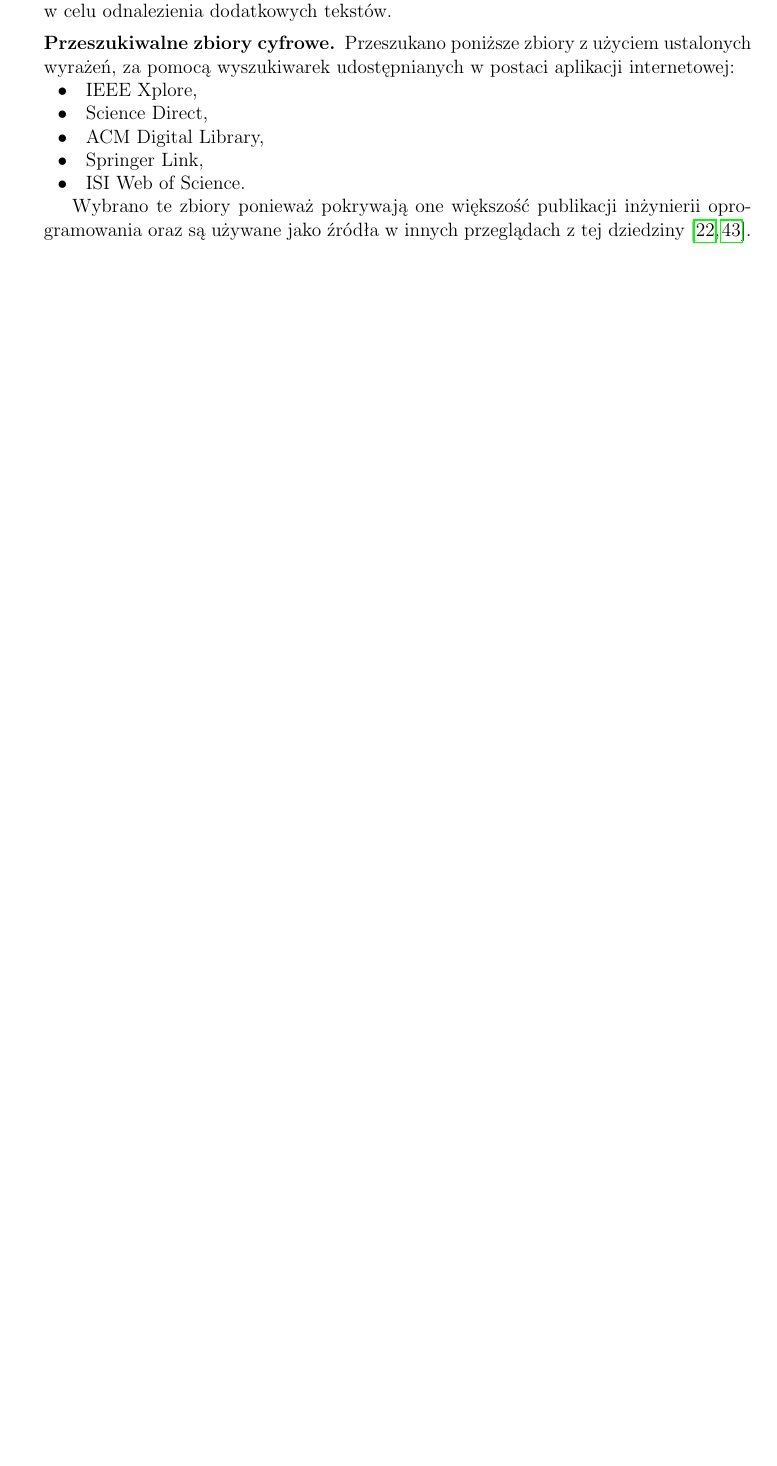
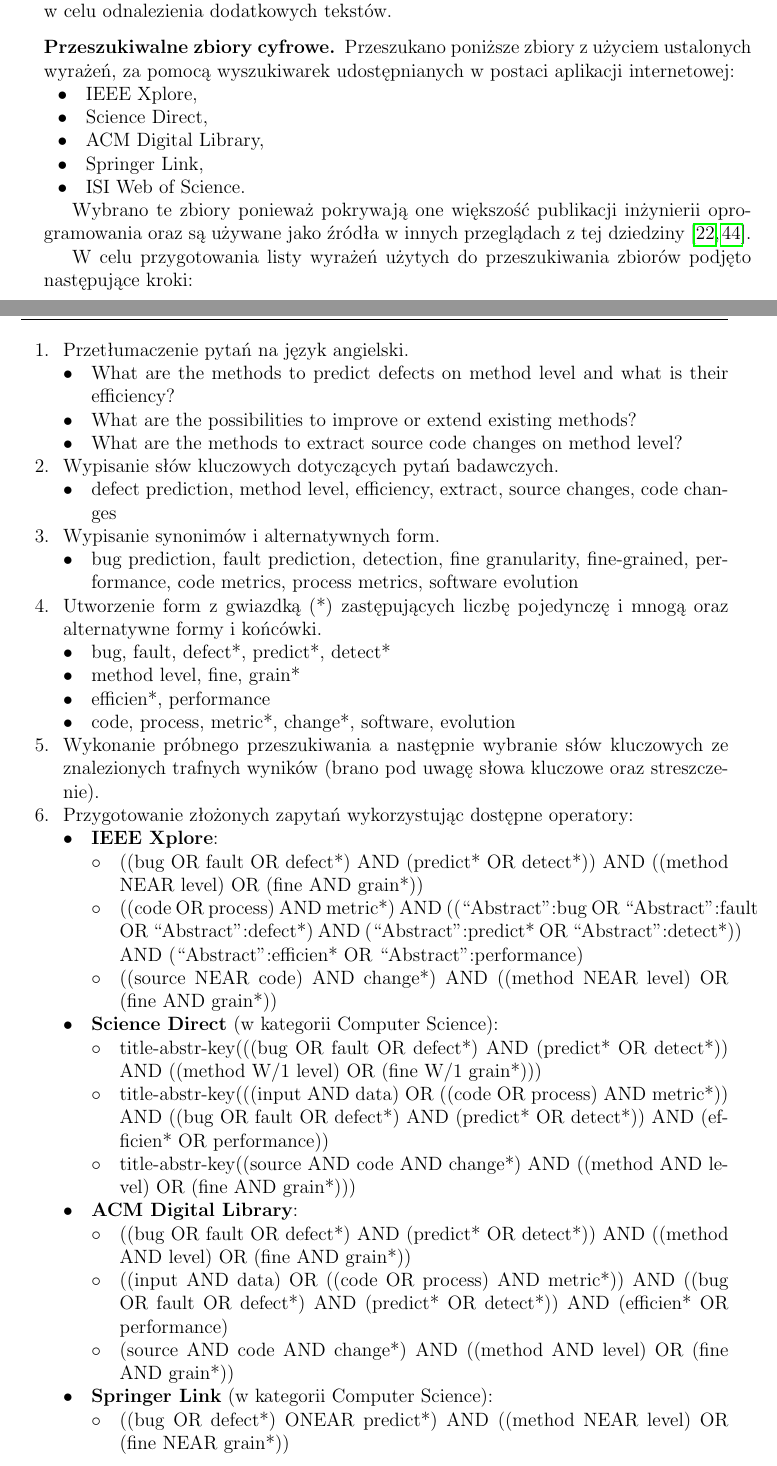
Before and after one commit to mkutyba/praca-mgr, a LaTeX thesis (PredykcjaDefektowNaPoziomieMetod.tex, which reads chapters/2.tex): part of page 9 of 41 before the commit and two parts of pages 9 and 10 of 39 after it, the two joined at a grey line, cut so that both start at the same text, the shorter picture padded with empty space. Compiled offline with pdfLaTeX; the source files are stored in an older character set and shown here as Unicode.

Commit message:
poprawki

```diff
--- a/chapters/2.tex
+++ b/chapters/2.tex
@@ -23,9 +23,65 @@
 	\item ACM Digital Library,
 	\item Springer Link,
 	\item ISI Web of Science.
-	%\item Engineering Village
-	%\item Wiley Online Library
 \end{itemize}
 
 Wybrano te zbiory ponieważ pokrywają one większość publikacji inżynierii oprogramowania oraz są używane jako źródła w~innych przeglądach z~tej dziedziny \cite{hall2012systematic, riaz2009systematic}.
 
+
+
+W celu przygotowania listy wyrażeń użytych do przeszukiwania zbiorów podjęto następujące kroki:
+\begin{enumerate}
+	\item Przetłumaczenie pytań na język angielski.
+		\begin{itemize}
+			\item What are the methods to predict defects on method level and what is their efficiency?
+			\item What are the possibilities to improve or extend existing methods?
+			\item What are the methods to extract source code changes on method level?
+		\end{itemize}
+	\item Wypisanie słów kluczowych dotyczących pytań badawczych.
+		\begin{itemize}
+			\item defect prediction, method level, efficiency, extract, source changes, code changes
+		\end{itemize}
+
+	\item Wypisanie synonimów i alternatywnych form.
+		\begin{itemize}
+			\item bug prediction, fault prediction, detection, fine granularity, fine-grained, performance, code metrics, process metrics, software evolution
+		\end{itemize}
+
+	\item Utworzenie form z gwiazdką (*) zastępujących liczbę pojedynczę i mnogą oraz alternatywne formy i końcówki.
+		\begin{itemize}
+			\item bug, fault, defect*, predict*, detect*
+			\item method level, fine, grain*
+			\item efficien*, performance
+			\item code, process, metric*, change*, software, evolution
+		\end{itemize}
+
+	\item Wykonanie próbnego przeszukiwania a następnie wybranie słów kluczowych ze znalezionych trafnych wyników (brano pod uwagę słowa kluczowe oraz streszczenie).
+
+	\item Przygotowanie złożonych zapytań wykorzystując dostępne operatory:
+		\begin{itemize}
+			\item {\bf IEEE Xplore}:
+				\begin{itemize}
+					\item ((bug OR fault OR defect*) AND (predict* OR detect*)) AND ((method NEAR level) OR (fine AND grain*))
+					\item ((code OR process) AND metric*) AND ((``Abstract":bug OR ``Abstract":fault OR ``Abstract":defect*) AND (``Abstract":predict* OR ``Abstract":detect*)) AND (``Abstract":efficien* OR ``Abstract":performance)
+					\item ((source NEAR code) AND change*) AND ((method NEAR level) OR (fine AND grain*))
+				\end{itemize}
+
+			\item {\bf Science Direct} (w kategorii Computer Science):
+				\begin{itemize}
+					\item title-abstr-key(((bug OR fault OR defect*) AND (predict* OR detect*)) AND ((method W/1 level) OR (fine W/1 grain*)))
+					\item title-abstr-key(((input AND data) OR ((code OR process) AND metric*)) AND ((bug OR fault OR defect*) AND (predict* OR detect*)) AND (efficien* OR performance))
+					\item title-abstr-key((source AND code AND change*) AND ((method AND level) OR (fine AND grain*)))
+				\end{itemize}
+
+			\item {\bf ACM Digital Library}:
+				\begin{itemize}
+					\item ((bug OR fault OR defect*) AND (predict* OR detect*)) AND ((method AND level) OR (fine AND grain*))
+					\item ((input AND data) OR ((code OR process) AND metric*)) AND ((bug OR fault OR defect*) AND (predict* OR detect*)) AND (efficien* OR performance)
+					\item (source AND code AND change*) AND ((method AND level) OR (fine AND grain*))
+				\end{itemize}
+
+			\item {\bf Springer Link} (w kategorii Computer Science):
+				\begin{itemize}
+					\item ((bug OR defect*) ONEAR predict*) AND ((method NEAR level) OR (fine NEAR grain*))
+					\item ((code OR process) NEAR metric*) AND ((bug OR defect*) ONEAR predict*) AND (efficien* OR performance)
+					\item (source NEAR code NEAR change*) AND ((method NEAR level) OR (fine NEAR grain*))
@@ -32,3 +101,2 @@
 \paragraph{Szara literatura.}
 
-Wstępne przeszukiwanie wykazało niewielką ilość źródeł ściśle odpowiadających zagadnieniu predykcji defektów na niskim poziomie granulacji. Aby pokryć znaczną część szarej literatury zdecydowano, aby przeszukać następujące źródła:
```
Also changed, not shown: bibliografia.bib (+11 -0 lines), chapters/1.tex (+3 -3 lines), chapters/3.tex (+6 -6 lines), PredykcjaDefektowNaPoziomieMetod.bbl, PredykcjaDefektowNaPoziomieMetod.pdf, chapters/2.tex (26 more changed lines).
